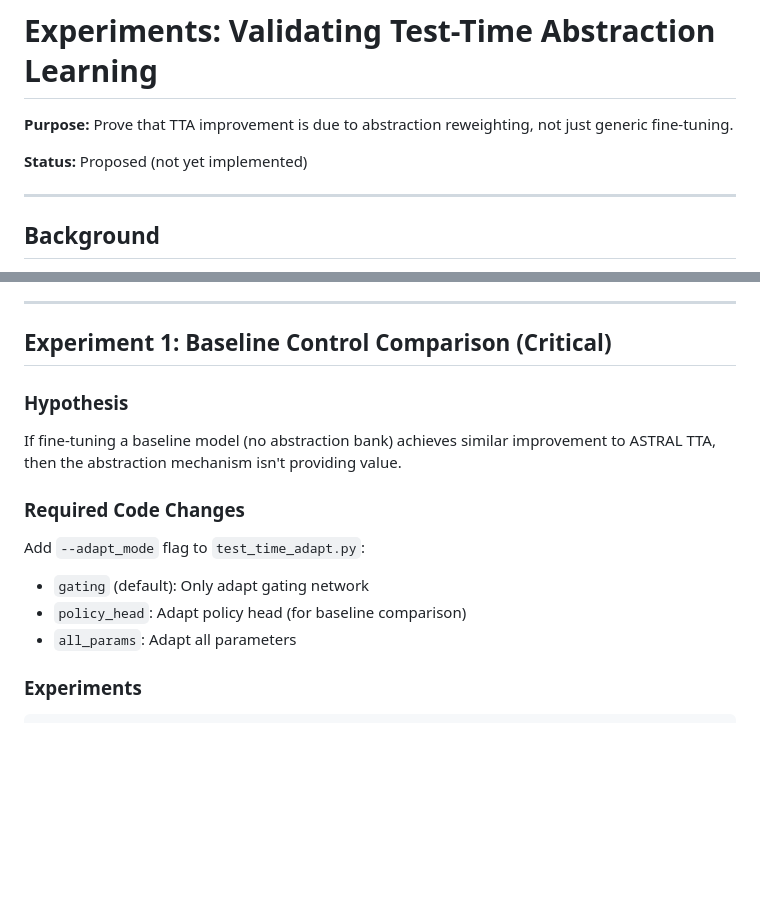
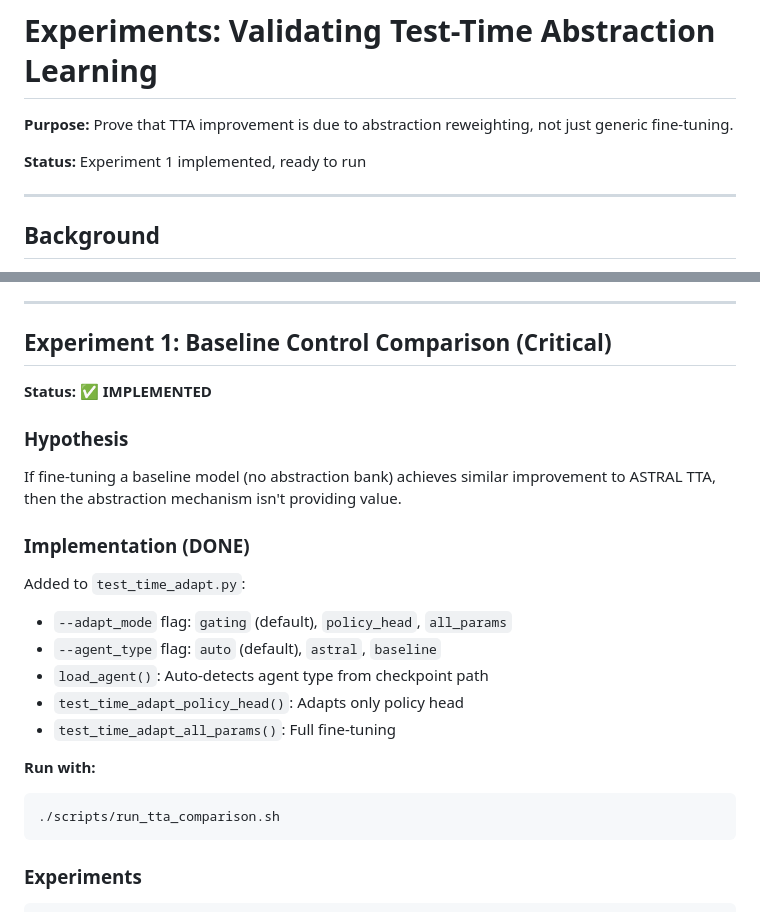
Before and after one commit to aaronzhfeng/astral-rl, a Markdown page: docs/09_experiments_tta_validation.md, 2 parts joined by grey strips. Rendered like a GitHub page; blank space fills up the shorter version.

Commit message:
Update docs with TTA validation experiment status

````diff
--- a/docs/09_experiments_tta_validation.md
+++ b/docs/09_experiments_tta_validation.md
@@ -2,7 +2,7 @@
 
 **Purpose:** Prove that TTA improvement is due to abstraction reweighting, not just generic fine-tuning.
 
-**Status:** Proposed (not yet implemented)
+**Status:** Experiment 1 implemented, ready to run
 
 ---
 
@@ -22,15 +22,24 @@ From our experiments, we observed:
 
 ## Experiment 1: Baseline Control Comparison (Critical)
 
+**Status: ✅ IMPLEMENTED**
+
 ### Hypothesis
 If fine-tuning a baseline model (no abstraction bank) achieves similar improvement to ASTRAL TTA, then the abstraction mechanism isn't providing value.
 
-### Required Code Changes
+### Implementation (DONE)
 
-Add `--adapt_mode` flag to `test_time_adapt.py`:
-- `gating` (default): Only adapt gating network
-- `policy_head`: Adapt policy head (for baseline comparison)
-- `all_params`: Adapt all parameters
+Added to `test_time_adapt.py`:
+- `--adapt_mode` flag: `gating` (default), `policy_head`, `all_params`
+- `--agent_type` flag: `auto` (default), `astral`, `baseline`
+- `load_agent()`: Auto-detects agent type from checkpoint path
+- `test_time_adapt_policy_head()`: Adapts only policy head
+- `test_time_adapt_all_params()`: Full fine-tuning
+
+**Run with:**
+```bash
+./scripts/run_tta_comparison.sh
+```
 
 ### Experiments
 
````
Also changed, not shown: docs/00_experiment_checklist.md (+19 -16 lines).
